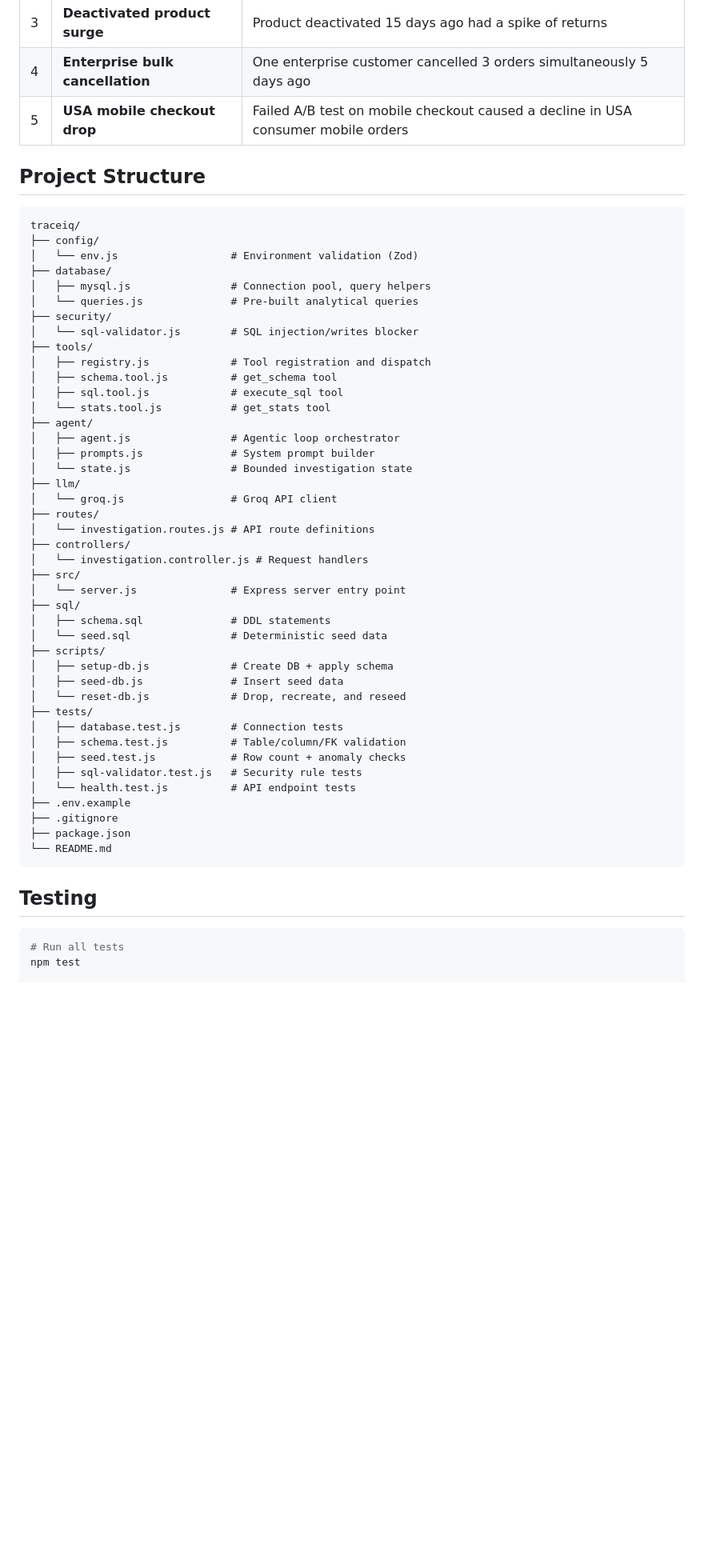
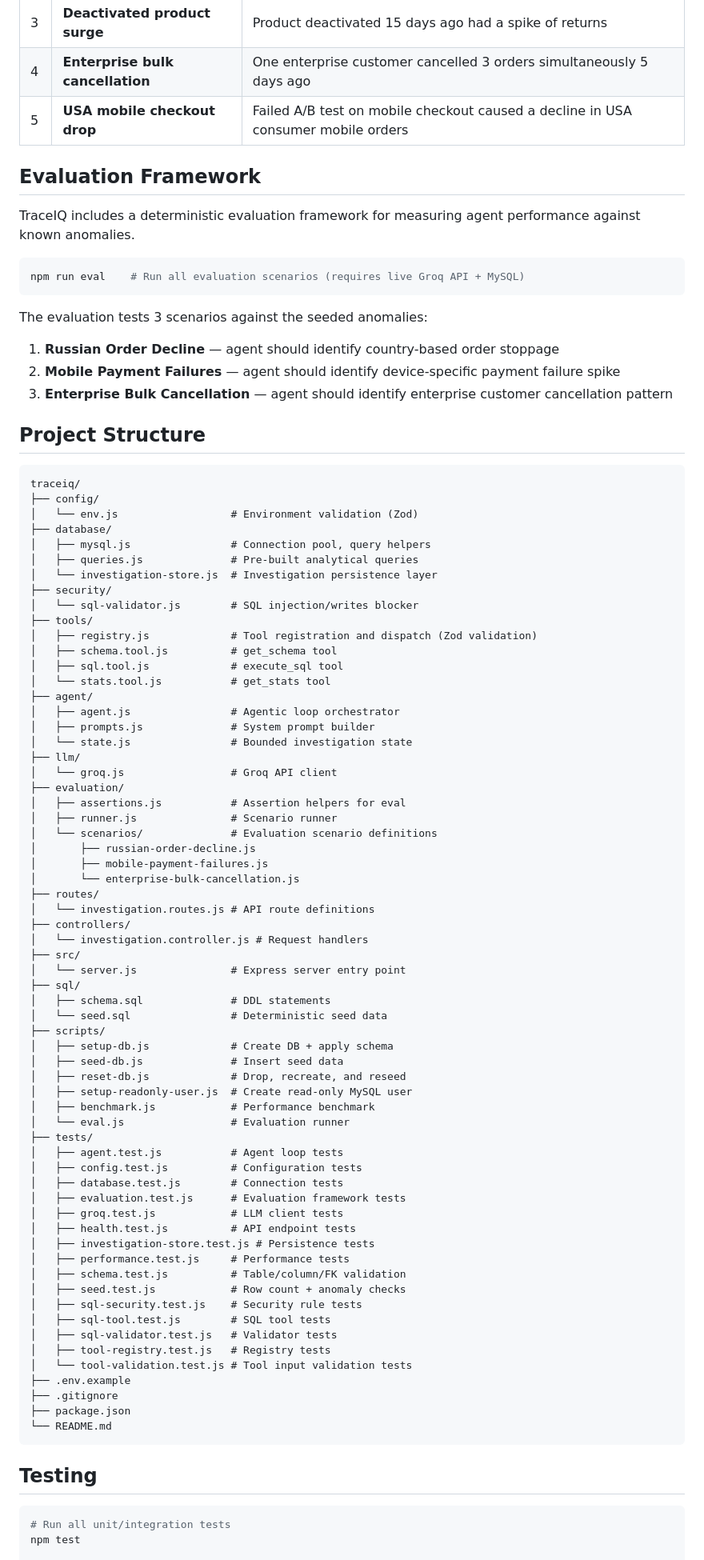
Before and after one commit to Airbone25/TraceIQ, a Markdown page: README.md, the part around one of its changes. Shown at 80% size. Drawn GitHub-style; blank space fills up the shorter version.

````diff
--- a/README.md
+++ b/README.md
@@ -227,6 +273,19 @@ The seed dataset contains **5 intentional anomalies** designed to test whether t
 | 4 | **Enterprise bulk cancellation** | One enterprise customer cancelled 3 orders simultaneously 5 days ago |
 | 5 | **USA mobile checkout drop** | Failed A/B test on mobile checkout caused a decline in USA consumer mobile orders |
 
+## Evaluation Framework
+
+TraceIQ includes a deterministic evaluation framework for measuring agent performance against known anomalies.
+
+```bash
+npm run eval    # Run all evaluation scenarios (requires live Groq API + MySQL)
+```
+
+The evaluation tests 3 scenarios against the seeded anomalies:
+1. **Russian Order Decline** — agent should identify country-based order stoppage
+2. **Mobile Payment Failures** — agent should identify device-specific payment failure spike
+3. **Enterprise Bulk Cancellation** — agent should identify enterprise customer cancellation pattern
+
 ## Project Structure
 
 ```
@@ -235,11 +294,12 @@ traceiq/
 │   └── env.js                  # Environment validation (Zod)
 ├── database/
 │   ├── mysql.js                # Connection pool, query helpers
-│   └── queries.js              # Pre-built analytical queries
+│   ├── queries.js              # Pre-built analytical queries
+│   └── investigation-store.js  # Investigation persistence layer
 ├── security/
 │   └── sql-validator.js        # SQL injection/writes blocker
 ├── tools/
-│   ├── registry.js             # Tool registration and dispatch
+│   ├── registry.js             # Tool registration and dispatch (Zod validation)
 │   ├── schema.tool.js          # get_schema tool
 │   ├── sql.tool.js             # execute_sql tool
 │   └── stats.tool.js           # get_stats tool
@@ -249,6 +309,13 @@ traceiq/
 │   └── state.js                # Bounded investigation state
 ├── llm/
 │   └── groq.js                 # Groq API client
+├── evaluation/
+│   ├── assertions.js           # Assertion helpers for eval
+│   ├── runner.js               # Scenario runner
+│   └── scenarios/              # Evaluation scenario definitions
+│       ├── russian-order-decline.js
+│       ├── mobile-payment-failures.js
+│       └── enterprise-bulk-cancellation.js
 ├── routes/
 │   └── investigation.routes.js # API route definitions
 ├── controllers/
@@ -261,13 +328,26 @@ traceiq/
 ├── scripts/
 │   ├── setup-db.js             # Create DB + apply schema
 │   ├── seed-db.js              # Insert seed data
-│   └── reset-db.js             # Drop, recreate, and reseed
+│   ├── reset-db.js             # Drop, recreate, and reseed
+│   ├── setup-readonly-user.js  # Create read-only MySQL user
+│   ├── benchmark.js            # Performance benchmark
+│   └── eval.js                 # Evaluation runner
 ├── tests/
+│   ├── agent.test.js           # Agent loop tests
+│   ├── config.test.js          # Configuration tests
 │   ├── database.test.js        # Connection tests
+│   ├── evaluation.test.js      # Evaluation framework tests
+│   ├── groq.test.js            # LLM client tests
+│   ├── health.test.js          # API endpoint tests
+│   ├── investigation-store.test.js # Persistence tests
+│   ├── performance.test.js     # Performance tests
 │   ├── schema.test.js          # Table/column/FK validation
 │   ├── seed.test.js            # Row count + anomaly checks
-│   ├── sql-validator.test.js   # Security rule tests
-│   └── health.test.js          # API endpoint tests
+│   ├── sql-security.test.js    # Security rule tests
+│   ├── sql-tool.test.js        # SQL tool tests
+│   ├── sql-validator.test.js   # Validator tests
+│   ├── tool-registry.test.js   # Registry tests
+│   └── tool-validation.test.js # Tool input validation tests
 ├── .env.example
 ├── .gitignore
 ├── package.json
@@ -277,7 +357,7 @@ traceiq/
 ## Testing
 
 ```bash
-# Run all tests
+# Run all unit/integration tests
 npm test
 
 # Run in watch mode
````
Also changed, not shown: other parts of README.md (+82 -29 lines).
